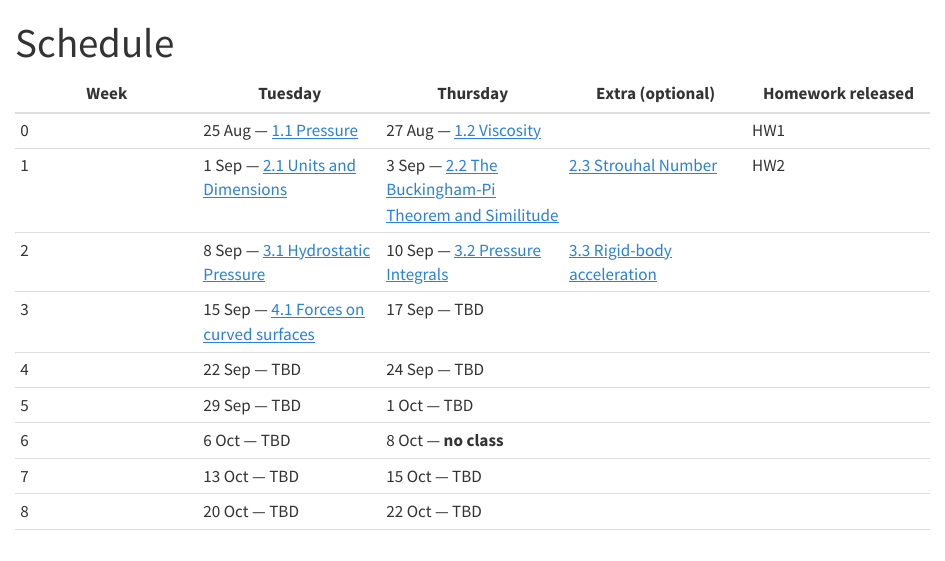
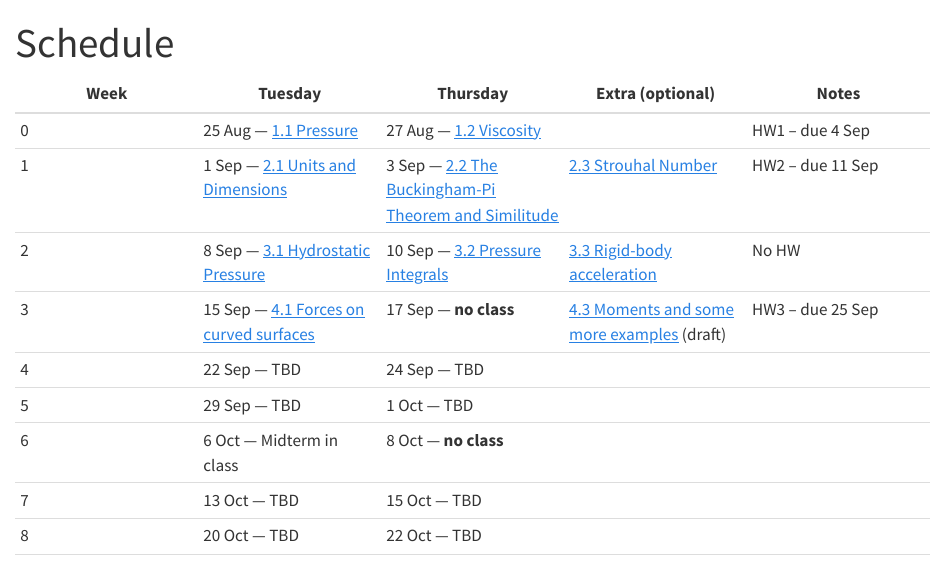
Before and after one commit to jeremy-koch/MCEN3021, a Quarto document (schedule.qmd): the page in a window 1100 px wide, from its top. Rendered offline with R 4.5, knitr and Pandoc in place of Quarto, with nearby package versions; drawn as R Markdown's standard HTML page in place of the format the file asks for.

```diff
--- a/_quarto.yml
+++ b/_quarto.yml
@@ -67,6 +67,8 @@
       # required, published out of order.
       - modules/unit-3/rigid-accel.qmd
       - modules/unit-4/curved-int.qmd
+      # 4.3 is unfinished -- published early to flag it's coming.
+      - modules/unit-4/moments.qmd
       - section: "Homework"
         contents:
           - homework/hw1.qmd
--- /dev/null
+++ b/modules/unit-4/moments.qmd
@@ -0,0 +1,2 @@
+---
+title: "4.3 Moments and some more examples"
@@ -0,0 +15,35 @@
+1. a
+
+**Look ahead**
+
+1. a
+
+## A force example
+
+
+
+
+## Moments
+
+We calculated (vector) forces using
+
+$$
+\mathbf{F}=\int -p(\mathbf{x})\hat{\mathbf{n}}(\mathbf{x})dA.
+$$
+
+To get (vector) moments, we need to fit in the "force $\times$ distance" into the integrand. Well have an infinitesimal force, $-p(\mathbf{x})\hat{\mathbf{n}}(\mathbf{x})dA$, and we'll use $\mathbf{r}$ as our displacement vector. Remember that when dealing with vectors, torques and moments are actually "distance $\times$ force", and so our integral is
+
+$$
+\mathbf{M}=\int -\mathbf{r}\wedge p(\mathbf{x})\hat{\mathbf{n}}(\mathbf{x})dA
+$$
+
+where I used $\wedge$ for the cross product symbol, to make it distinct from $\mathbf{x}$ (which looks like $\times$).
+
+
+
+
+### Moment example 1
+
+
+
+### Moment example 2
--- a/schedule.qmd
+++ b/schedule.qmd
@@ -2,15 +2,15 @@
 title: "Schedule"
 ---
 
-| Week | Tuesday | Thursday | Extra (optional) | Homework released |
+| Week | Tuesday | Thursday | Extra (optional) | Notes |
 |---|---|---|---|---|
-| 0 | 25 Aug — [1.1 Pressure](modules/unit-1/pressure.qmd) | 27 Aug — [1.2 Viscosity](modules/unit-1/viscosity.qmd) | | HW1 |
-| 1 | 1 Sep — [2.1 Units and Dimensions](modules/unit-2/units-and-dims.qmd) | 3 Sep — [2.2 The Buckingham-Pi Theorem and Similitude](modules/unit-2/b-pi.qmd) | [2.3 Strouhal Number](modules/unit-2/strouhal_number.qmd) | HW2 |
-| 2 | 8 Sep — [3.1 Hydrostatic Pressure](modules/unit-3/hydrostatics.qmd) | 10 Sep — [3.2 Pressure Integrals](modules/unit-3/p-int.qmd) | [3.3 Rigid-body acceleration](modules/unit-3/rigid-accel.qmd) | |
-| 3 | 15 Sep — [4.1 Forces on curved surfaces](modules/unit-4/curved-int.qmd) | 17 Sep — TBD | | |
+| 0 | 25 Aug — [1.1 Pressure](modules/unit-1/pressure.qmd) | 27 Aug — [1.2 Viscosity](modules/unit-1/viscosity.qmd) | | HW1 -- due 4 Sep |
+| 1 | 1 Sep — [2.1 Units and Dimensions](modules/unit-2/units-and-dims.qmd) | 3 Sep — [2.2 The Buckingham-Pi Theorem and Similitude](modules/unit-2/b-pi.qmd) | [2.3 Strouhal Number](modules/unit-2/strouhal_number.qmd) | HW2 -- due 11 Sep  |
+| 2 | 8 Sep — [3.1 Hydrostatic Pressure](modules/unit-3/hydrostatics.qmd) | 10 Sep — [3.2 Pressure Integrals](modules/unit-3/p-int.qmd) | [3.3 Rigid-body acceleration](modules/unit-3/rigid-accel.qmd) | No HW |
+| 3 | 15 Sep — [4.1 Forces on curved surfaces](modules/unit-4/curved-int.qmd) | 17 Sep — **no class** | [4.3 Moments and some more examples](modules/unit-4/moments.qmd) (draft) | HW3 -- due 25 Sep |
 | 4 | 22 Sep — TBD | 24 Sep — TBD | | |
 | 5 | 29 Sep — TBD | 1 Oct — TBD | | |
-| 6 | 6 Oct — TBD | 8 Oct — **no class** | | |
+| 6 | 6 Oct — Midterm in class | 8 Oct — **no class** | | |
 | 7 | 13 Oct — TBD | 15 Oct — TBD | | |
 | 8 | 20 Oct — TBD | 22 Oct — TBD | | |
 | 9 | 27 Oct — TBD | 29 Oct — TBD | | |
```
Also changed, not shown: modules/unit-4/moments.qmd (12 more changed lines), 1 other file.
